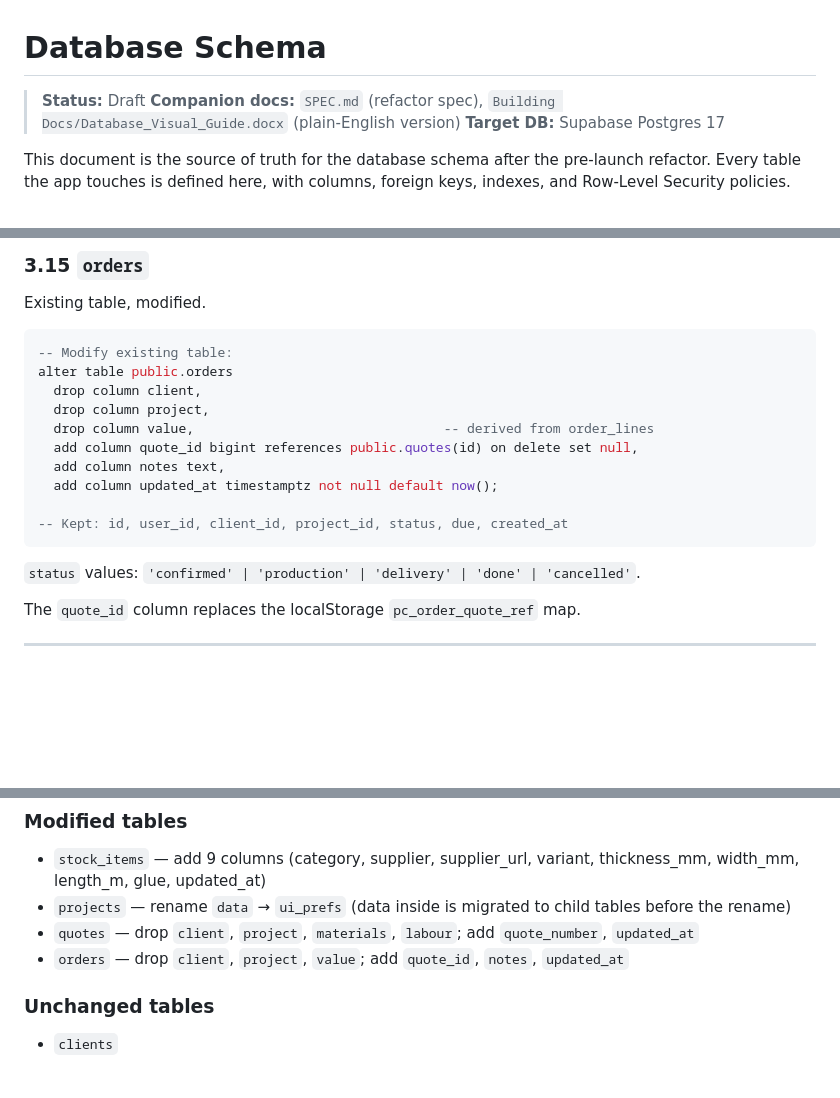
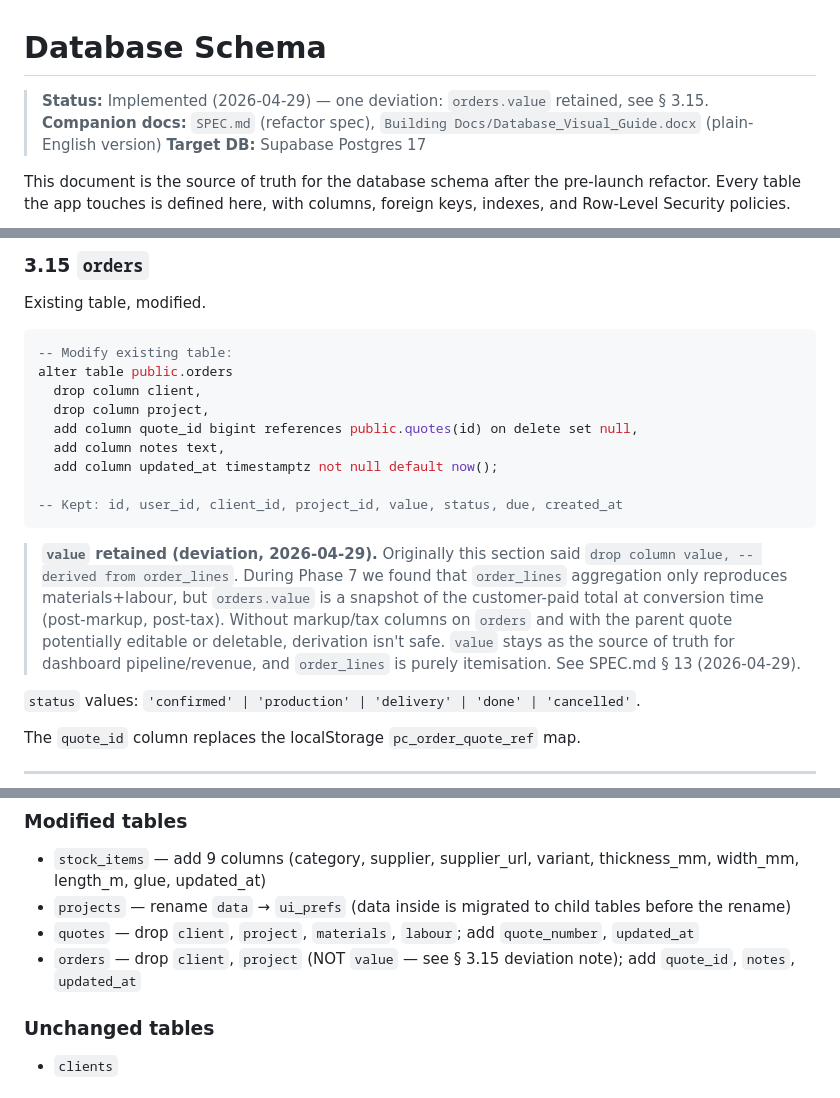
Before and after one commit to adamdenney33/cabinetry-app, a Markdown page: SCHEMA.md, 3 parts joined by grey strips. GitHub-like rendering; blank space fills up the shorter version.

Commit message:
Phase 7 step 7: SPEC.md and SCHEMA.md status → Implemented
SPEC.md: status flips from Draft to Implemented (2026-04-29). Append a
detailed § 13 entry summarising the seven committed steps of Phase 7,
including the orders.value deviation and the rationale for each major
sub-decision (FK helpers, manual-totals stub, line copy on convert,
projects.data → ui_prefs).

SCHEMA.md: status now Implemented with one deviation note. § 3.15
updated to keep `value` in the orders DDL with an explanatory paragraph.
§ 5 "What changes" cross-references the deviation. The migration order
list in § 7 still describes the destructive flow correctly.

Co-Authored-By: Claude Opus 4.7 (1M context) <noreply@anthropic.com>

````diff
--- a/SCHEMA.md
+++ b/SCHEMA.md
@@ -1,6 +1,6 @@
 # Database Schema
 
-> **Status:** Draft
+> **Status:** Implemented (2026-04-29) — one deviation: `orders.value` retained, see § 3.15.
 > **Companion docs:** `SPEC.md` (refactor spec), `Building Docs/Database_Visual_Guide.docx` (plain-English version)
 > **Target DB:** Supabase Postgres 17
 
@@ -453,13 +453,14 @@ Existing table, modified.
 alter table public.orders
   drop column client,
   drop column project,
-  drop column value,                                -- derived from order_lines
   add column quote_id bigint references public.quotes(id) on delete set null,
   add column notes text,
   add column updated_at timestamptz not null default now();
 
--- Kept: id, user_id, client_id, project_id, status, due, created_at
+-- Kept: id, user_id, client_id, project_id, value, status, due, created_at
 ```
+
+> **`value` retained (deviation, 2026-04-29).** Originally this section said `drop column value, -- derived from order_lines`. During Phase 7 we found that `order_lines` aggregation only reproduces materials+labour, but `orders.value` is a snapshot of the customer-paid total at conversion time (post-markup, post-tax). Without markup/tax columns on `orders` and with the parent quote potentially editable or deletable, derivation isn't safe. `value` stays as the source of truth for dashboard pipeline/revenue, and `order_lines` is purely itemisation. See SPEC.md § 13 (2026-04-29).
 
 `status` values: `'confirmed' | 'production' | 'delivery' | 'done' | 'cancelled'`.
 
@@ -545,7 +546,7 @@ create policy "owner via piece"
 - `stock_items` — add 9 columns (category, supplier, supplier_url, variant, thickness_mm, width_mm, length_m, glue, updated_at)
 - `projects` — rename `data` → `ui_prefs` (data inside is migrated to child tables before the rename)
 - `quotes` — drop `client`, `project`, `materials`, `labour`; add `quote_number`, `updated_at`
-- `orders` — drop `client`, `project`, `value`; add `quote_id`, `notes`, `updated_at`
+- `orders` — drop `client`, `project` (NOT `value` — see § 3.15 deviation note); add `quote_id`, `notes`, `updated_at`
 
 ### Unchanged tables
 - `clients`
````
Also changed, not shown: SPEC.md (+2 -1 lines).
